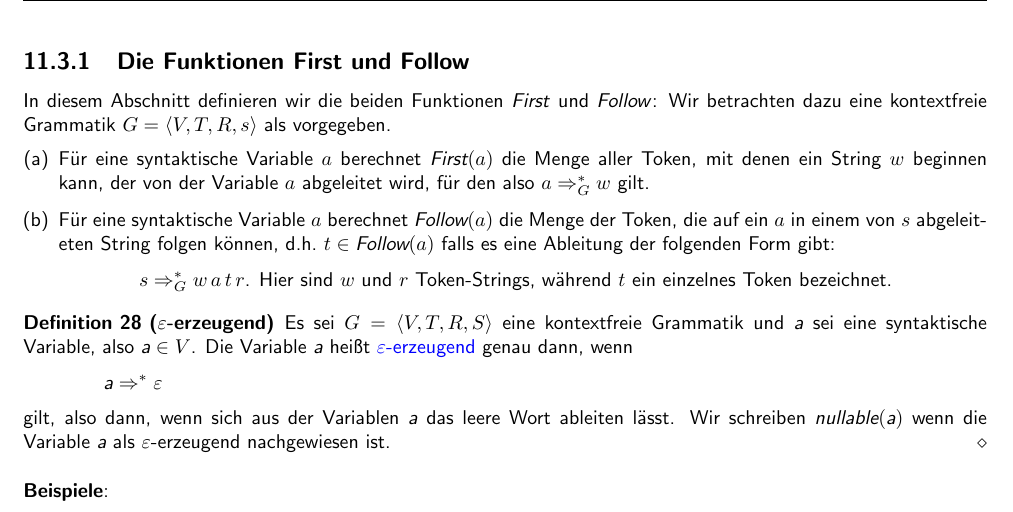
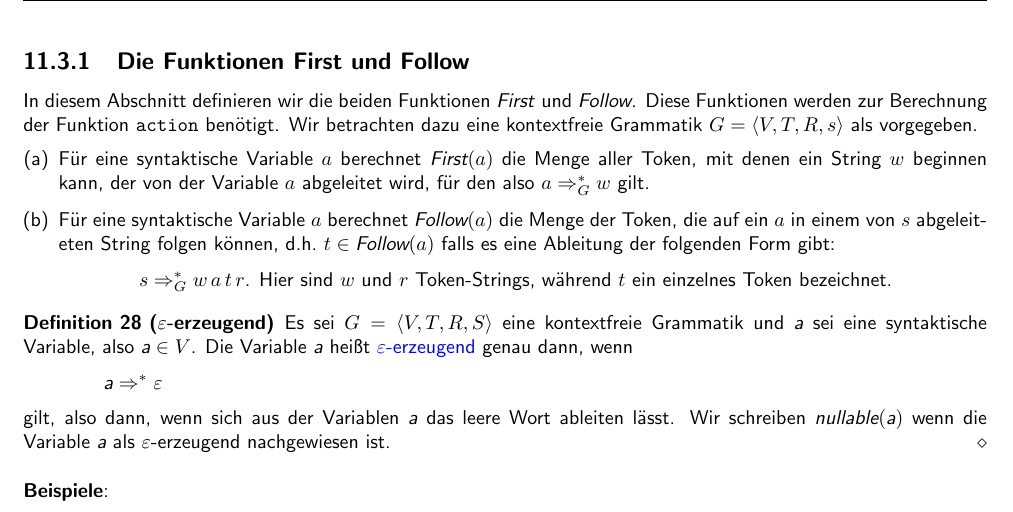
Before and after one commit to karlstroetmann/Formal-Languages, a LaTeX thesis (Lecture-Notes/formal-languages.tex, which reads Lecture-Notes/lr-parser.tex): part of page 137 of 246, cut so that both start at the same text. Compiled offline with pdfLaTeX; the source files are stored in an older character set and shown here as Unicode.

Commit message:
minor changes

```diff
--- a/Lecture-Notes/lr-parser.tex
+++ b/Lecture-Notes/lr-parser.tex
@@ -262,7 +262,8 @@ Bevor wir die Funktion \textsl{action} berechnen können, müssen wir zwei weite
 die Funktionen \textsl{First} und \textsl{Follow}.
 
 \subsection{Die Funktionen \textsl{First} und \textsl{Follow}}
-In diesem Abschnitt definieren wir die beiden Funktionen  \textsl{First} und \textsl{Follow}:
+In diesem Abschnitt definieren wir die beiden Funktionen  \textsl{First} und \textsl{Follow}.  Diese Funktionen
+werden zur Berechnung der Funktion \texttt{action} benötigt.
 Wir betrachten dazu eine kontextfreie Grammatik  $G = \langle V, T, R, s \rangle$ als vorgegeben.
 \begin{enumerate}[(a)]
 \item Für eine syntaktische Variable $a$ berechnet $\textsl{First}(a)$ die Menge aller Token, mit denen ein
```
Also changed, not shown: 1 other file.
